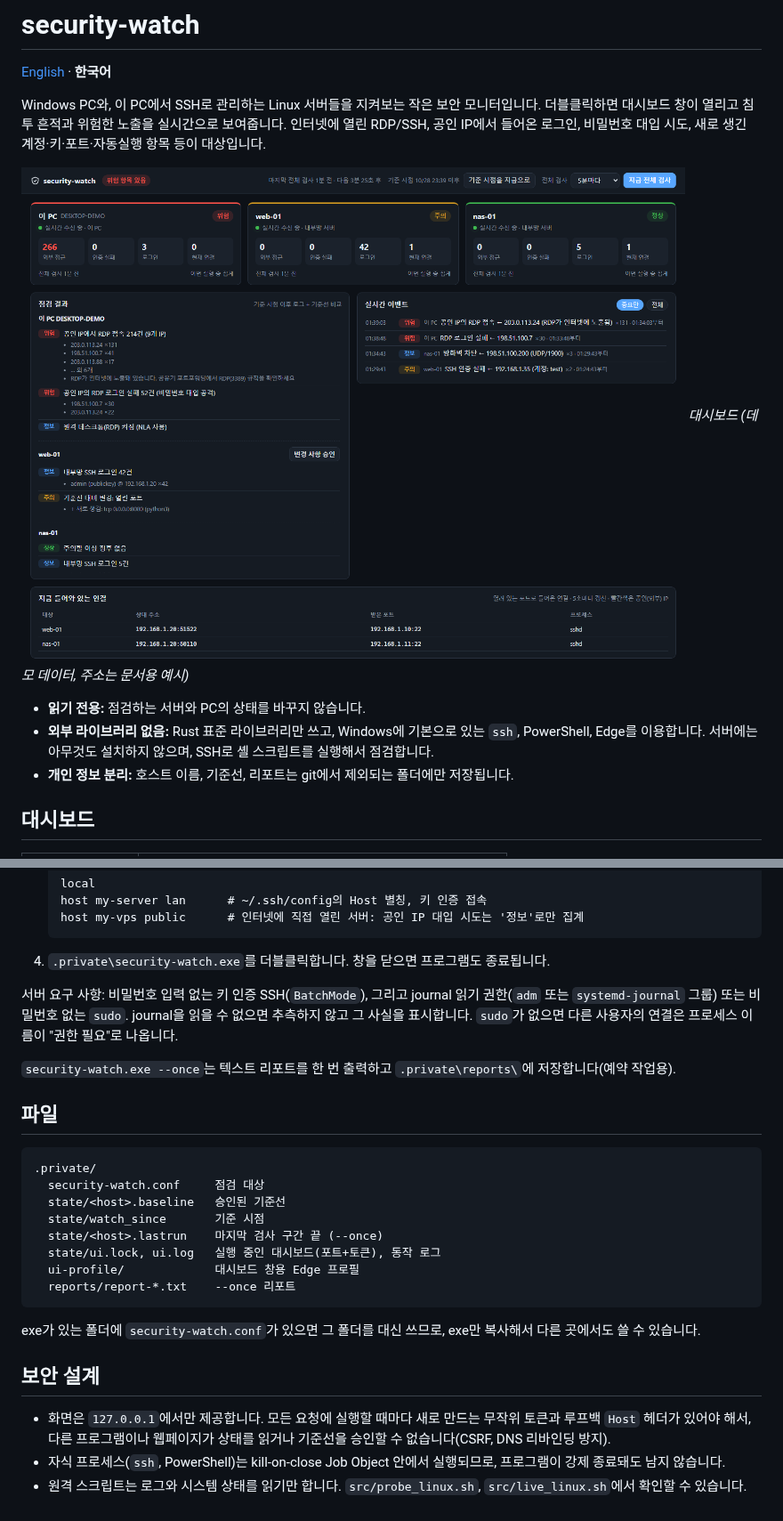
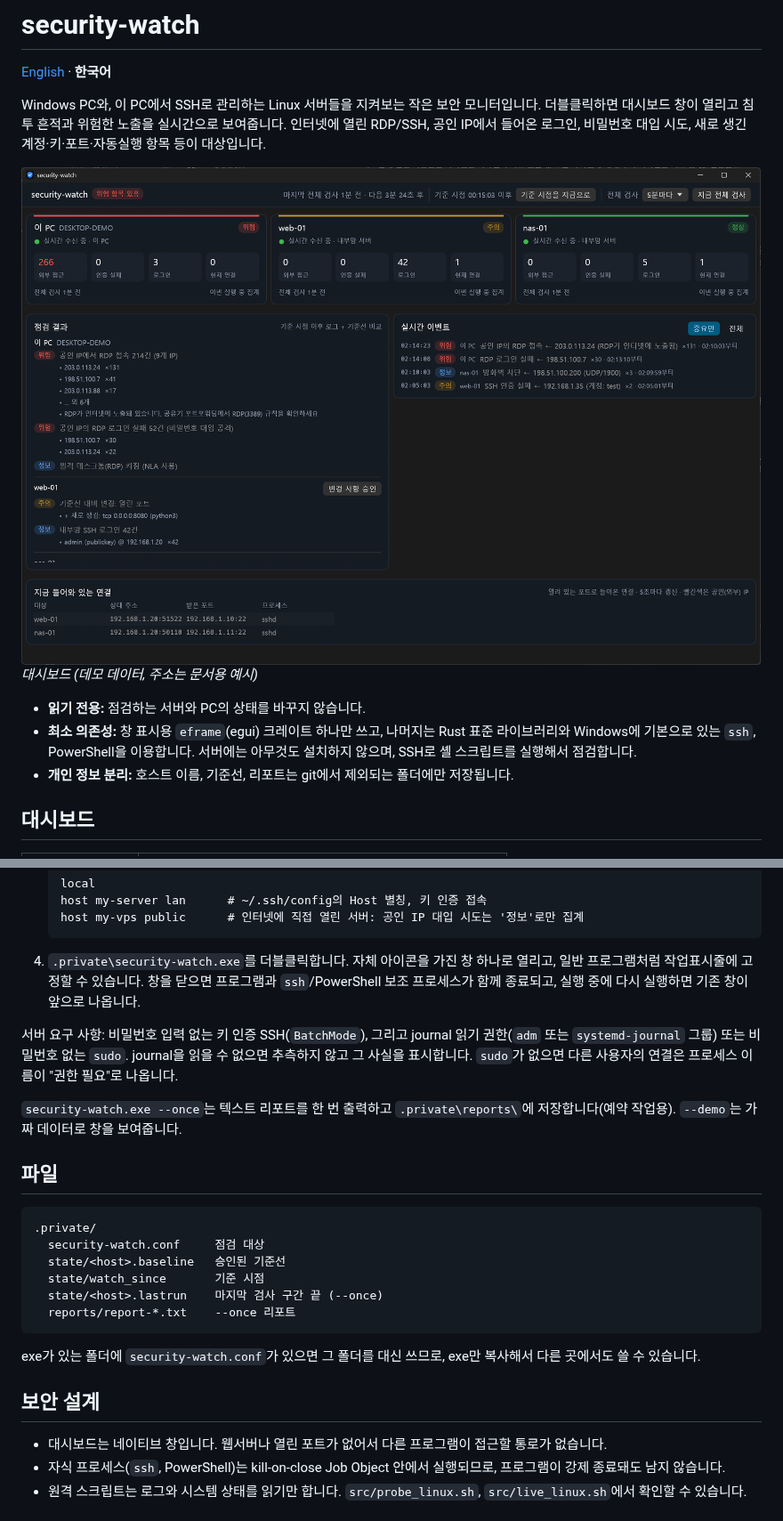
Before and after one commit to NA-DEGEN-GIRL/security-watch, a Markdown page: README.ko.md, 2 parts joined by grey strips. Shown at 89% size. Rendered like a GitHub page; pictures changed too: docs/dashboard.png.

````diff
--- a/README.ko.md
+++ b/README.ko.md
@@ -10,7 +10,7 @@ Windows PC와, 이 PC에서 SSH로 관리하는 Linux 서버들을 지켜보는
 *대시보드 (데모 데이터, 주소는 문서용 예시)*
 
 - **읽기 전용:** 점검하는 서버와 PC의 상태를 바꾸지 않습니다.
-- **외부 라이브러리 없음:** Rust 표준 라이브러리만 쓰고, Windows에 기본으로 있는 `ssh`, PowerShell, Edge를 이용합니다. 서버에는 아무것도 설치하지 않으며, SSH로 셸 스크립트를 실행해서 점검합니다.
+- **최소 의존성:** 창 표시용 `eframe`(egui) 크레이트 하나만 쓰고, 나머지는 Rust 표준 라이브러리와 Windows에 기본으로 있는 `ssh`, PowerShell을 이용합니다. 서버에는 아무것도 설치하지 않으며, SSH로 셸 스크립트를 실행해서 점검합니다.
 - **개인 정보 분리:** 호스트 이름, 기준선, 리포트는 git에서 제외되는 폴더에만 저장됩니다.
 
 ## 대시보드
@@ -57,11 +57,11 @@ Windows PC와, 이 PC에서 SSH로 관리하는 Linux 서버들을 지켜보는
    host my-server lan      # ~/.ssh/config의 Host 별칭, 키 인증 접속
    host my-vps public      # 인터넷에 직접 열린 서버: 공인 IP 대입 시도는 '정보'로만 집계
    ```
-4. `.private\security-watch.exe`를 더블클릭합니다. 창을 닫으면 프로그램도 종료됩니다.
+4. `.private\security-watch.exe`를 더블클릭합니다. 자체 아이콘을 가진 창 하나로 열리고, 일반 프로그램처럼 작업표시줄에 고정할 수 있습니다. 창을 닫으면 프로그램과 `ssh`/PowerShell 보조 프로세스가 함께 종료되고, 실행 중에 다시 실행하면 기존 창이 앞으로 나옵니다.
 
 서버 요구 사항: 비밀번호 입력 없는 키 인증 SSH(`BatchMode`), 그리고 journal 읽기 권한(`adm` 또는 `systemd-journal` 그룹) 또는 비밀번호 없는 `sudo`. journal을 읽을 수 없으면 추측하지 않고 그 사실을 표시합니다. `sudo`가 없으면 다른 사용자의 연결은 프로세스 이름이 "권한 필요"로 나옵니다.
 
-`security-watch.exe --once`는 텍스트 리포트를 한 번 출력하고 `.private\reports\`에 저장합니다(예약 작업용).
+`security-watch.exe --once`는 텍스트 리포트를 한 번 출력하고 `.private\reports\`에 저장합니다(예약 작업용). `--demo`는 가짜 데이터로 창을 보여줍니다.
 
 ## 파일
 
@@ -71,8 +71,6 @@ Windows PC와, 이 PC에서 SSH로 관리하는 Linux 서버들을 지켜보는
   state/<host>.baseline   승인된 기준선
   state/watch_since       기준 시점
   state/<host>.lastrun    마지막 검사 구간 끝 (--once)
-  state/ui.lock, ui.log   실행 중인 대시보드(포트+토큰), 동작 로그
-  ui-profile/             대시보드 창용 Edge 프로필
   reports/report-*.txt    --once 리포트
 ```
 
@@ -80,7 +78,7 @@ exe가 있는 폴더에 `security-watch.conf`가 있으면 그 폴더를 대신
 
 ## 보안 설계
 
-- 화면은 `127.0.0.1`에서만 제공합니다. 모든 요청에 실행할 때마다 새로 만드는 무작위 토큰과 루프백 `Host` 헤더가 있어야 해서, 다른 프로그램이나 웹페이지가 상태를 읽거나 기준선을 승인할 수 없습니다(CSRF, DNS 리바인딩 방지).
+- 대시보드는 네이티브 창입니다. 웹서버나 열린 포트가 없어서 다른 프로그램이 접근할 통로가 없습니다.
 - 자식 프로세스(`ssh`, PowerShell)는 kill-on-close Job Object 안에서 실행되므로, 프로그램이 강제 종료돼도 남지 않습니다.
 - 원격 스크립트는 로그와 시스템 상태를 읽기만 합니다. `src/probe_linux.sh`, `src/live_linux.sh`에서 확인할 수 있습니다.
 
````
Also changed, not shown: README.md (+9 -9 lines), 12 other files.
